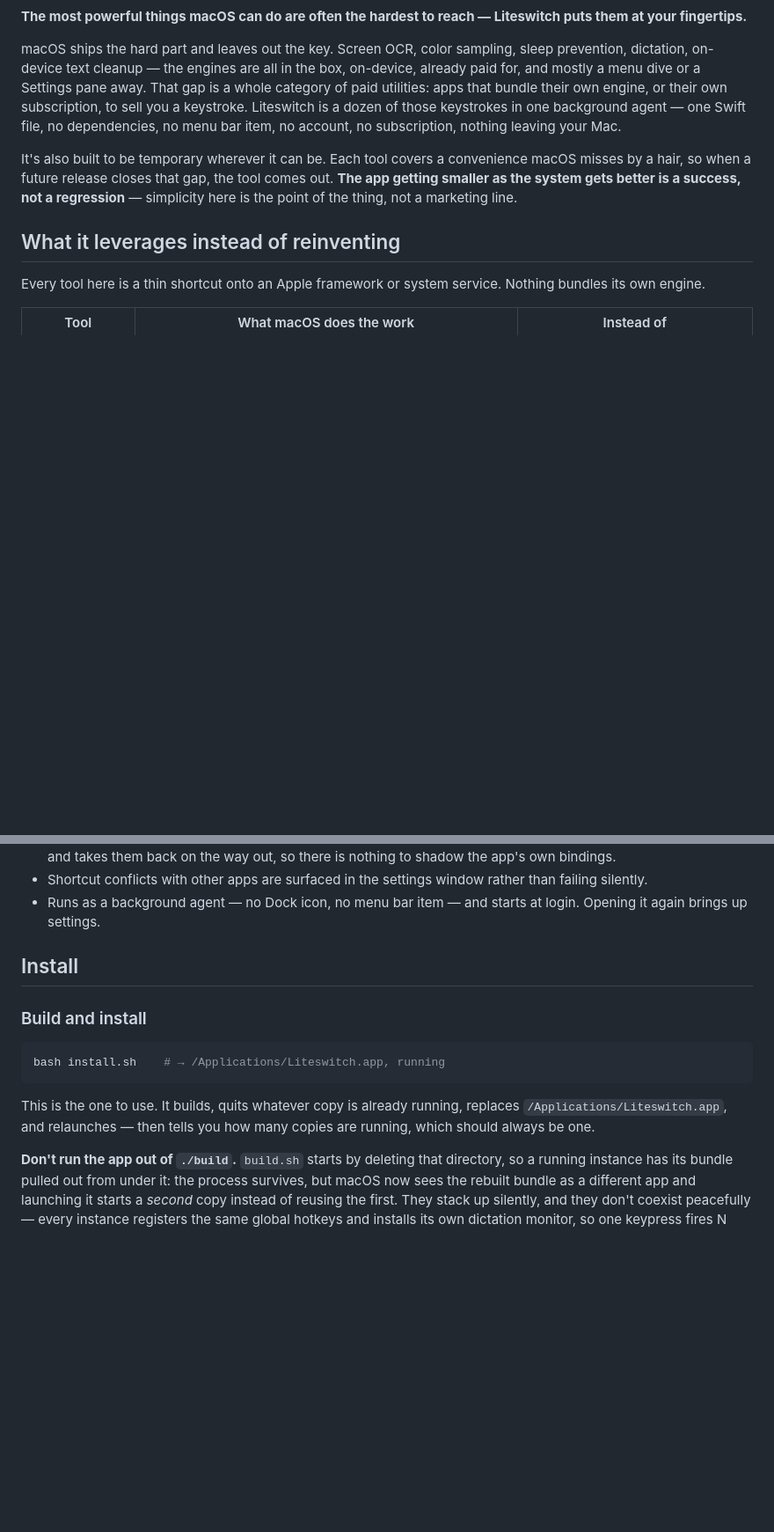
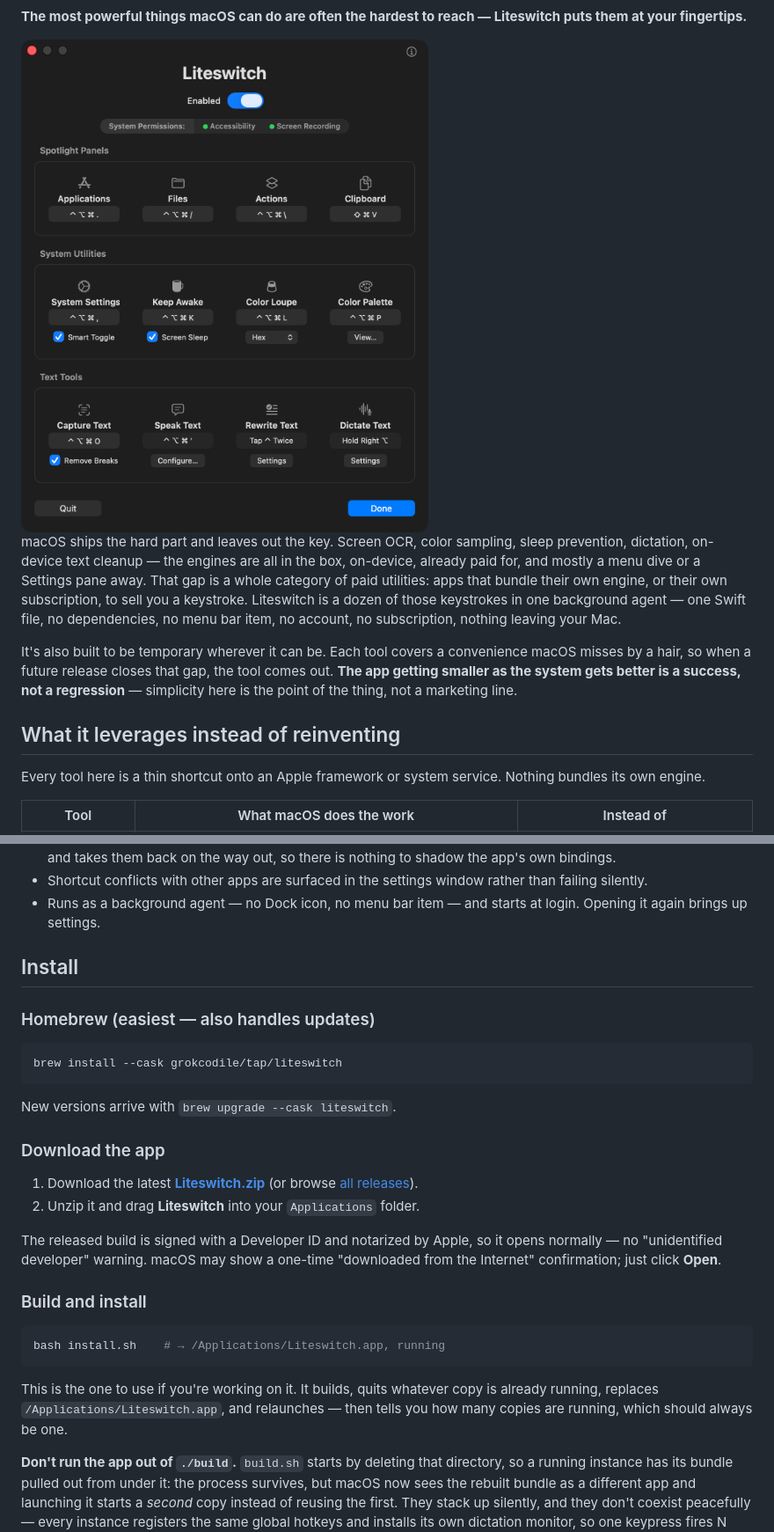
Before and after one commit to grokcodile/liteswitch, a Markdown page: README.md, 2 parts joined by grey strips. Shown: that part at 88% size. GitHub-like rendering; pictures changed too: docs/Screenshot.png (added); blank space fills up the shorter version.

Commit message:
Show the window, and install with Homebrew
The README and the site both described twelve tools without ever showing
them. One screenshot of the settings window says more about what this is
than the tool table does, so it goes directly under the tagline in both.

Homebrew is now the first install option ahead of building from source,
which is what the README led with — reasonable when the only build was a
local one, less so now there's a notarized release to point at. The cask
lives in grokcodile/homebrew-tap alongside Key54's.

````diff
--- a/README.md
+++ b/README.md
@@ -6,6 +9,8 @@
 [![License: MIT](https://img.shields.io/badge/License-MIT-blue)](LICENSE)
 
 **The most powerful things macOS can do are often the hardest to reach — Liteswitch puts them at your fingertips.**
+
+<img src="docs/Screenshot.png" alt="The Liteswitch settings window: twelve tools grouped into Spotlight Panels, System Utilities and Text Tools, each with its keyboard shortcut" width="608"/>
 
 macOS ships the hard part and leaves out the key. Screen OCR, color sampling, sleep prevention, dictation, on-device text cleanup — the engines are all in the box, on-device, already paid for, and mostly a menu dive or a Settings pane away. That gap is a whole category of paid utilities: apps that bundle their own engine, or their own subscription, to sell you a keystroke. Liteswitch is a dozen of those keystrokes in one background agent — one Swift file, no dependencies, no menu bar item, no account, no subscription, nothing leaving your Mac.
 
@@ -68,13 +73,28 @@ Two more that make the point:
 
 ## Install
 
+### Homebrew (easiest — also handles updates)
+
+```sh
+brew install --cask grokcodile/tap/liteswitch
+```
+
+New versions arrive with `brew upgrade --cask liteswitch`.
+
+### Download the app
+
+1. Download the latest **[Liteswitch.zip](https://github.com/grokcodile/liteswitch/releases/latest/download/Liteswitch.zip)** (or browse [all releases](https://github.com/grokcodile/liteswitch/releases)).
+2. Unzip it and drag **Liteswitch** into your `Applications` folder.
+
+The released build is signed with a Developer ID and notarized by Apple, so it opens normally — no "unidentified developer" warning. macOS may show a one-time "downloaded from the Internet" confirmation; just click **Open**.
+
 ### Build and install
 
 ```sh
 bash install.sh    # → /Applications/Liteswitch.app, running
 ```
 
-This is the one to use. It builds, quits whatever copy is already running, replaces `/Applications/Liteswitch.app`, and relaunches — then tells you how many copies are running, which should always be one.
+This is the one to use if you're working on it. It builds, quits whatever copy is already running, replaces `/Applications/Liteswitch.app`, and relaunches — then tells you how many copies are running, which should always be one.
 
 **Don't run the app out of `./build`.** `build.sh` starts by deleting that directory, so a running instance has its bundle pulled out from under it: the process survives, but macOS now sees the rebuilt bundle as a different app and launching it starts a *second* copy instead of reusing the first. They stack up silently, and they don't coexist peacefully — every instance registers the same global hotkeys and installs its own dictation monitor, so one keypress fires N times and N Auto-Correct passes rewrite the same text while each is pasting into it.
 
````
Also changed, not shown: other parts of README.md (+5 -0 lines), 1 other file.
